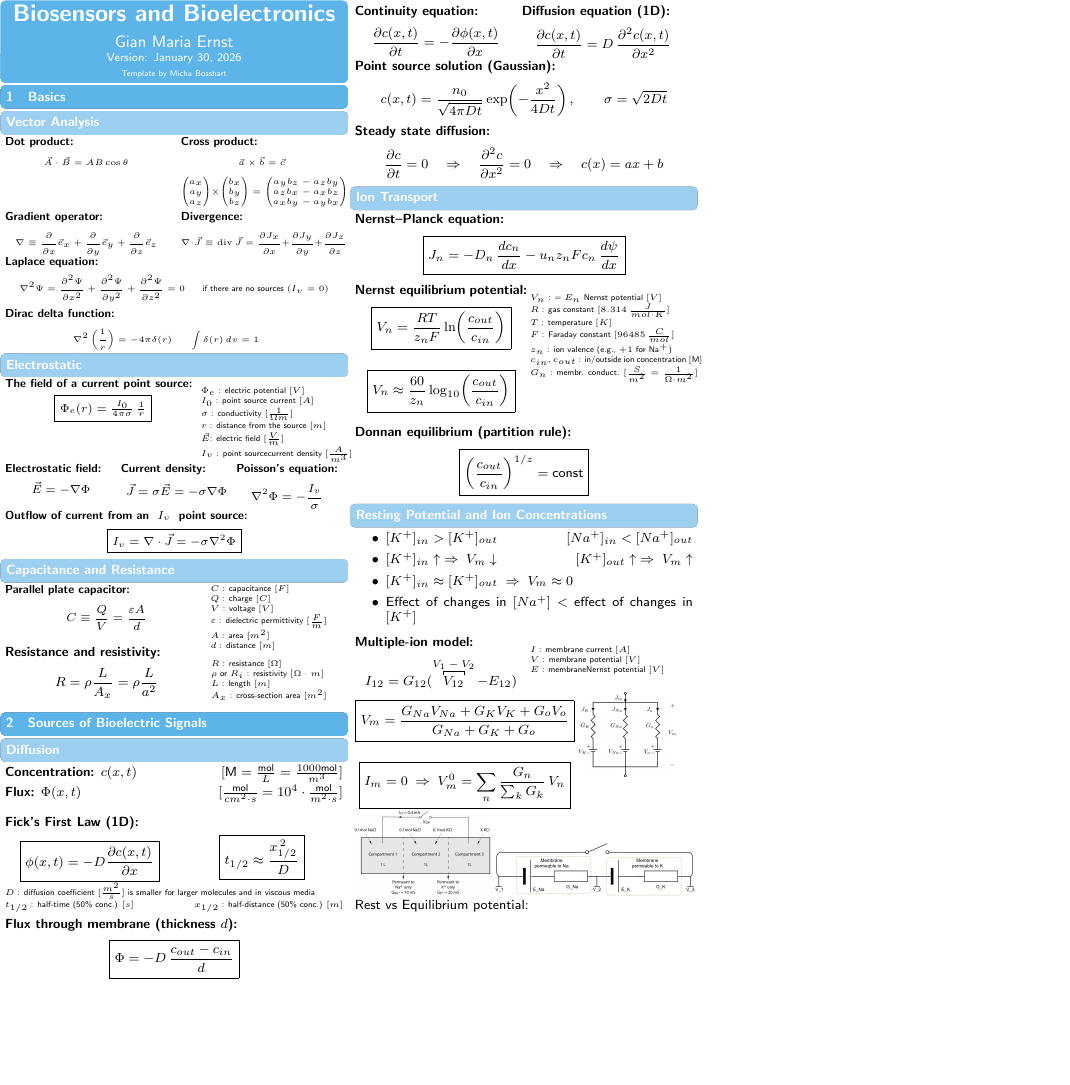
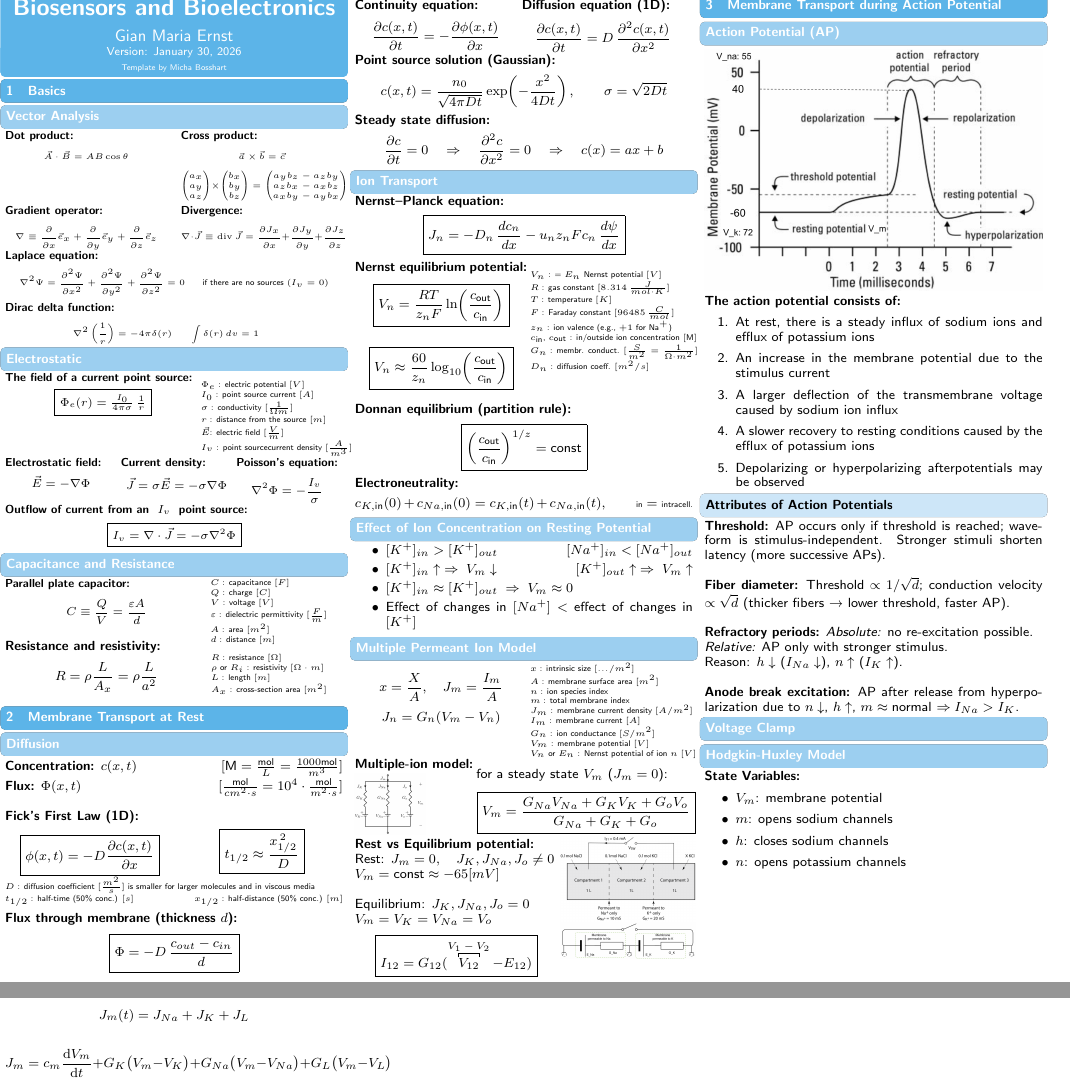
Before and after one commit to Skinny-King/Biosensors_ZF_ernstg, a LaTeX document (cheatsheet/main.tex, which reads cheatsheet/src/2_membrane_transport_rest/2.2_ion_transport.tex, cheatsheet/src/2_membrane_transport_rest/2.3_ion_conc_on_Vm.tex, cheatsheet/src/2_membrane_transport_rest/2.4_multiple_ion_model.tex): part of the page before the commit and two parts of pages 1 and 2 of 2 after it, the two joined at a grey line, cut so that both start at the same text, the shorter picture padded with empty space. Compiled offline with pdfLaTeX.

Commit message:
brieder het termin

```diff
--- a/cheatsheet/main.tex
+++ b/cheatsheet/main.tex
@@ -13,9 +13,13 @@
 	\input{src/1_intro_basics/1.1_vector_analysis.tex}
 	\input{src/1_intro_basics/1.2_basics_electrosatic.tex}
 	\input{src/1_intro_basics/1.3_capacitance_and_resistance.tex}
-\section{Sources of Bioelectric Signals}
-	\input{src/2_sources_of_bioelectronics_signals/2.1_membranes_and_tansport/2.1_diffusion.tex}
-	\input{src/2_sources_of_bioelectronics_signals/2.1_membranes_and_tansport/2.2_ion_transport.tex}
-	\input{src/2_sources_of_bioelectronics_signals/2.1_membranes_and_tansport/2.3_resting_pot_and _ion_conc.tex}
-	\newpage
+\section{Membrane Transport at Rest}
+	\input{src/2_membrane_transport_rest/2.1_diffusion.tex}
+	\input{src/2_membrane_transport_rest/2.2_ion_transport.tex}
+	\input{src/2_membrane_transport_rest/2.3_ion_conc_on_Vm.tex}
+	\input{src/2_membrane_transport_rest/2.4_multiple_ion_model.tex}
+\section{Membrane Transport during Action Potential}
+	\input{src/3_membrane_transport_AP/3.1_AP.tex}
+	\input{src/3_membrane_transport_AP/3.2_HH.tex}
+
 \end{document}
--- a/cheatsheet/src/2_sources_of_bioelectronics_signals/2.1_membranes_and_tansport/2.2_ion_transport.tex
+++ b/cheatsheet/src/2_membrane_transport_rest/2.2_ion_transport.tex
@@ -18,7 +18,7 @@ J_n
     \boxed{
     V_n
     = \frac{RT}{z_n F}
-    \ln\!\left(\frac{c_{out}}{c_{in}}\right)
+    \ln\!\left(\frac{c_{\text{out}}}{c_{\text{in}}}\right)
     }
     \]
 
@@ -26,7 +26,7 @@ J_n
     \boxed{
     V_n
     \approx \frac{60}{z_n}
-    \log_{10}\!\left(\frac{c_{out}}{c_{in}}\right)
+    \log_{10}\!\left(\frac{c_{\text{out}}}{c_{\text{in}}}\right)
     }
     \]
 \end{minipage}
@@ -38,8 +38,9 @@ J_n
     $T$ : temperature $[K]$ \\
     $F$ : Faraday constant $[96485\,\frac{C}{mol}]$ \\
     $z_n$ : ion valence (e.g., $+1$ for Na$^+$) \\
-    $c_{in}$, $c_{out}$ : in/outside ion concentration $[\text{M}]$ \\
-    $G_n$ : membr. conduct. $[\frac{S}{m^2}=\frac{1}{\Omega \cdot m^2}]$
+    $c_{\text{in}}$, $c_{\text{out}}$ : \text{in}/outside ion concentration $[\text{M}]$ \\
+    $G_n$ : membr. conduct. $[\frac{S}{m^2}=\frac{1}{\Omega \cdot m^2}]$\\
+    $D_n$ : diffusion coeff. $[m^2/s]$ \\
 \end{minipage}
 \vspace{0.5em}
 
@@ -48,7 +49,15 @@ J_n
 \textbf{Donnan equilibrium (partition rule):}
 \[
 \boxed{
-\left(\frac{c_{out}}{c_{in}}\right)^{1/z}
+\left(\frac{c_{\text{out}}}{c_{\text{in}}}\right)^{1/z}
 = \text{const}
 }
 \]
+\textbf{Electroneutrality:}
+ \[
+c_{K,\text{in}}(0) + c_{Na,\text{in}}(0)
+=
+c_{K,\text{in}}(t) + c_{Na,\text{in}}(t),
+\qquad
+{\tiny\text{in} = \text{intracell.}}
+\]
--- /dev/null
+++ b/cheatsheet/src/2_membrane_transport_rest/2.3_ion_conc_on_Vm.tex
@@ -0,0 +1,8 @@
+\subsection*{Effect of Ion Concentration on Resting Potential}
+
+\begin{itemize}
+    \item $[K^+]_{in} > [K^+]_{out}$ \hfill $[Na^+]_{in} < [Na^+]_{out}$
+    \item $[K^+]_{in} \uparrow \;\Rightarrow\; V_{m} \downarrow$ \hfill $[K^+]_{out} \uparrow \;\Rightarrow\; V_{m} \uparrow$
+    \item $[K^+]_{in} \approx [K^+]_{out} \;\Rightarrow\; V_{m} \approx 0$
+    \item Effect of changes in $[Na^+]$ $<$ effect of changes in $[K^+]$
+\end{itemize}
--- /dev/null
+++ b/cheatsheet/src/2_membrane_transport_rest/2.4_multiple_ion_model.tex
@@ -0,0 +1,61 @@
+\subsection*{Multiple Permeant Ion Model}
+\begin{minipage}[t]{0.51\linewidth}
+    \[
+    x = \frac{X}{A},
+    \quad
+    J_m = \frac{I_m}{A}
+    \]
+    \[
+    J_{n} = G_{n} (V_m - V_n)
+    \]
+
+\end{minipage}
+\begin{minipage}[t]{0.51\linewidth}
+\vspace{0pt}
+\tiny
+    $x$ : intrinsic size $[.../m^2]$ \\
+    $A$ : membrane surface area $[m^2]$ \\
+    $n$ : ion species index \\
+    $m$ : total membrane index \\
+    $J_m$ : membrane current density $[A/m^2]$ \\
+    $I_m$ : membrane current $[A]$ \\
+    $G_n$ : ion conductance $[S/m^2]$ \\
+    $V_m$ : membrane potential $[V]$ \\
+    $V_n$ or $E_n$ : Nernst potential of ion $n$ $[V]$
+\end{minipage}
+\begin{minipage}[t]{0.35\linewidth}
+\textbf{Multiple-ion model:}
+
+\includegraphics[width=0.6\linewidth]{src/0_images/membr_in_parallel.png}
+
+\end{minipage}
+\begin{minipage}[t]{0.65\linewidth}
+\vspace{0pt}
+for a steady state $V_m$ ($J_m = 0$):
+    \[
+    \boxed{
+    V_{m}
+    = \frac{G_{Na}V_{Na} + G_K V_K + G_o V_o}
+    {G_{Na}+G_K+G_o}
+    }
+    \]
+\end{minipage}
+\vspace{1pt}
+\begin{minipage}[t]{0.6\linewidth}
+\vspace{2pt}
+\textbf{Rest vs Equilibrium potential:}\\
+Rest: $J_m = 0, \quad J_K, J_{Na}, J_o \neq  0\\
+V_m = \text{const} \approx -65 [mV]$\\
+
+Equilibrium: $J_K, J_{Na}, J_o = 0\\ V_m = V_K = V_{Na} = V_o$
+    \[
+    \boxed{
+    I_{12} = G_{12} (\overbracket[0.4pt]{V_{12}}^{\text{$V_1 - V_2$}} - E_{12})
+    }
+    \]
+\end{minipage}
+\begin{minipage}[t]{0.4\linewidth}
+\vspace{0pt}
+\includegraphics[width=1\linewidth]{src/0_images/comp_in_series.png}
+\includegraphics[width=1\linewidth]{src/0_images/membr_in_series.png}
+\end{minipage}
--- a/cheatsheet/src/2_sources_of_bioelectronics_signals/2.1_membranes_and_tansport/2.3_resting_pot_and _ion_conc.tex
+++ /dev/null
@@ -1,53 +0,0 @@
-\subsection*{Resting Potential and Ion Concentrations}
-
-\begin{itemize}
-    \item $[K^+]_{in} > [K^+]_{out}$ \hfill $[Na^+]_{in} < [Na^+]_{out}$
-    \item $[K^+]_{in} \uparrow \;\Rightarrow\; V_{m} \downarrow$ \hfill $[K^+]_{out} \uparrow \;\Rightarrow\; V_{m} \uparrow$
-    \item $[K^+]_{in} \approx [K^+]_{out} \;\Rightarrow\; V_{m} \approx 0$
-    \item Effect of changes in $[Na^+]$ $<$ effect of changes in $[K^+]$
-\end{itemize}
-
-% ----------------
-
-% ----------------
-\begin{minipage}[t]{0.51\linewidth}
-\textbf{Multiple-ion model:}
-    \[
-    I_{12} = G_{12} (\overbracket[0.4pt]{V_{12}}^{\text{$V_1 - V_2$}} - E_{12})
-    \]
-\end{minipage}
-\begin{minipage}[t]{0.51\linewidth}
-\vspace{0pt}
-\tiny
-    $I$ : membrane current $[A]$ \\
-    $V$ : membrane potential $[V]$ \\
-    $E$ : membraneNernst potential $[V]$ \\
-\end{minipage}
-
-\begin{minipage}[t]{0.65\linewidth}
-    \[
-    \boxed{
-    V_{m}
-    = \frac{G_{Na}V_{Na} + G_K V_K + G_o V_o}
-    {G_{Na}+G_K+G_o}
-    }
-    \]
-
-    \[
-    \boxed{
-    I_{m} = 0
-    \;\Rightarrow\;
-    V_{m}^0
-    = \sum_n \frac{G_n}{\sum_k G_k}\,V_n
-    }
-    \]
-\end{minipage}
-\begin{minipage}[t]{0.5\linewidth}
-\vspace{0pt}
-\includegraphics[width=0.6\linewidth]{src/0_images/membr_in_parallel.png}
-\end{minipage}
-\includegraphics[width=0.4\linewidth]{src/0_images/comp_in_series.png}
-\includegraphics[width=0.6\linewidth]{src/0_images/membr_in_series.png}
-
-
-Rest vs Equilibrium potential:
--- /dev/null
+++ b/cheatsheet/src/3_membrane_transport_AP/3.1_AP.tex
@@ -0,0 +1,34 @@
+\subsection*{Action Potential (AP)}
+\includegraphics[width=1\linewidth]{src/0_images/AP.png}
+
+\textbf{The action potential consists of:}
+\begin{enumerate}
+	\item At rest, there is a steady influx of sodium ions and efflux of potassium ions
+	\item An increase in the membrane potential due to the stimulus current
+	\item A larger deflection of the transmembrane voltage caused by sodium ion influx
+	\item A slower recovery to resting conditions caused by the efflux of potassium ions
+	\item Depolarizing or hyperpolarizing afterpotentials may be observed
+\end{enumerate}
+
+\subsubsection*{Attributes of Action Potentials}
+
+\textbf{Threshold:}
+AP occurs only if threshold is reached; waveform is stimulus-independent.
+Stronger stimuli shorten latency (more successive APs).\\
+
+\textbf{Fiber diameter:}
+Threshold \(\propto 1/\sqrt{d}\);
+conduction velocity \(\propto \sqrt{d}\)
+(thicker fibers → lower threshold, faster AP).\\
+
+\textbf{Refractory periods:}
+\emph{Absolute:} no re-excitation possible.\\
+\emph{Relative:} AP only with stronger stimulus.\\
+Reason: \(h \downarrow\) (\(I_{Na}\downarrow\)), \(n \uparrow\) (\(I_K\uparrow\)).\\
+
+\textbf{Anode break excitation:}
+AP after release from hyperpolarization due to
+\(n \downarrow\), \(h \uparrow\), \(m \approx \text{normal}\)
+\(\Rightarrow I_{Na} > I_K\).
+
+\subsection*{Voltage Clamp}
--- /dev/null
+++ b/cheatsheet/src/3_membrane_transport_AP/3.2_HH.tex
@@ -0,0 +1,20 @@
+\subsection*{Hodgkin-Huxley Model}
+\textbf{State Variables:}
+\begin{itemize}
+    \item $V_m$: membrane potential
+	\item $m$: opens sodium channels
+	\item $h$: closes sodium channels
+	\item $n$: opens potassium channels
+\end{itemize}
+\newpage
+\[
+J_m(t)= J_{Na} + J_K + J_{L}
+\]
+
+\[
+J_m
+= c_m \frac{\mathrm{d}V_m}{\mathrm{d}t}
++ G_K \bigl(V_m - V_K\bigr)
++ G_{Na} \bigl(V_m - V_{Na}\bigr)
++ G_L \bigl(V_m - V_L\bigr)
+\]
```
Also changed, not shown: cheatsheet/src/0_images/AP.jpeg (added), cheatsheet/src/0_images/AP.png (added), cheatsheet/src/0_images/action_potential_nomenclature.png (added), cheatsheet/src/2_membrane_transport_rest/2.1_diffusion.tex (renamed from cheatsheet/src/2_sources_of_bioelectronics_signals/2.1_membranes_and_tansport/2.1_diffusion.tex), cheatsheet/src/2_membrane_transport_rest/2.2_axon_potential_hodgekin_huxley/2.2_axon_potential_hodgekin_huxley.tex (renamed from cheatsheet/src/2_sources_of_bioelectronics_signals/2.2_axon_potential_hodgekin_huxley/2.2_axon_potential_hodgekin_huxley.tex), 3 other files.
